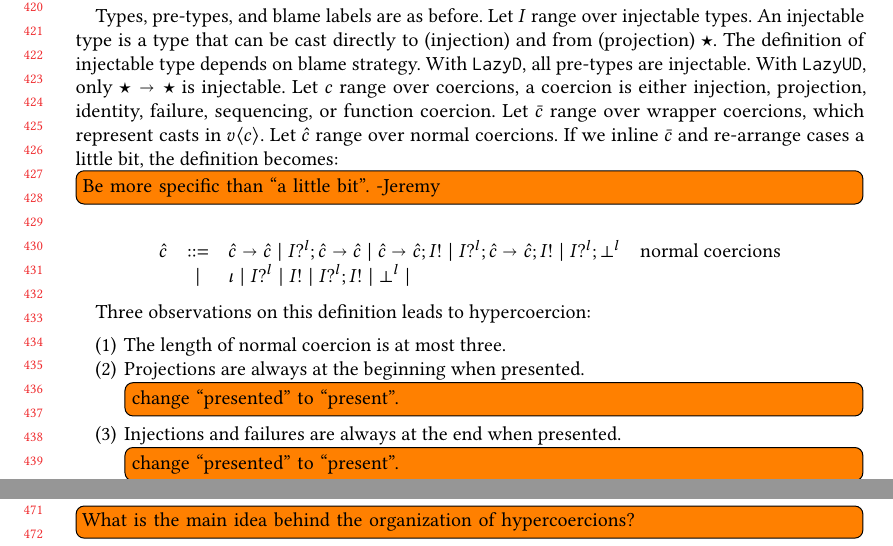
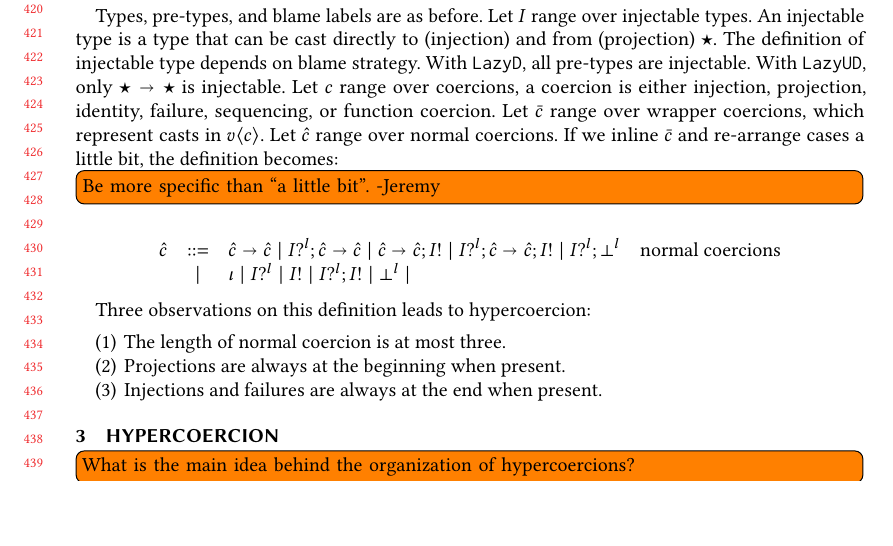
Before and after one commit to LuKC1024/hypercoercion-and-framework-wgt2020, a LaTeX paper (paper.tex): two parts of pages 9 and 10 of 18 before the commit and part of page 9 of 18 after it, the two joined at a grey line, cut so that both start at the same text, the shorter picture padded with empty space. Compiled offline with pdfLaTeX.

Commit message:
presented -> present

```diff
--- a/paper.tex
+++ b/paper.tex
@@ -1072,10 +1072,8 @@ re-arrange cases a little bit, the definition becomes:
 Three observations on this definition leads to hypercoercion:
 \begin{enumerate}
 	\item The length of normal coercion is at most three.
-	\item Projections are always at the beginning when presented.
-          \todo[inline]{change ``presented'' to ``present''. }
-	\item Injections and failures are always at the end when presented.
-          \todo[inline]{change ``presented'' to ``present''. }
+	\item Projections are always at the beginning when present.
+	\item Injections and failures are always at the end when present.
 \end{enumerate}
 
 
```
